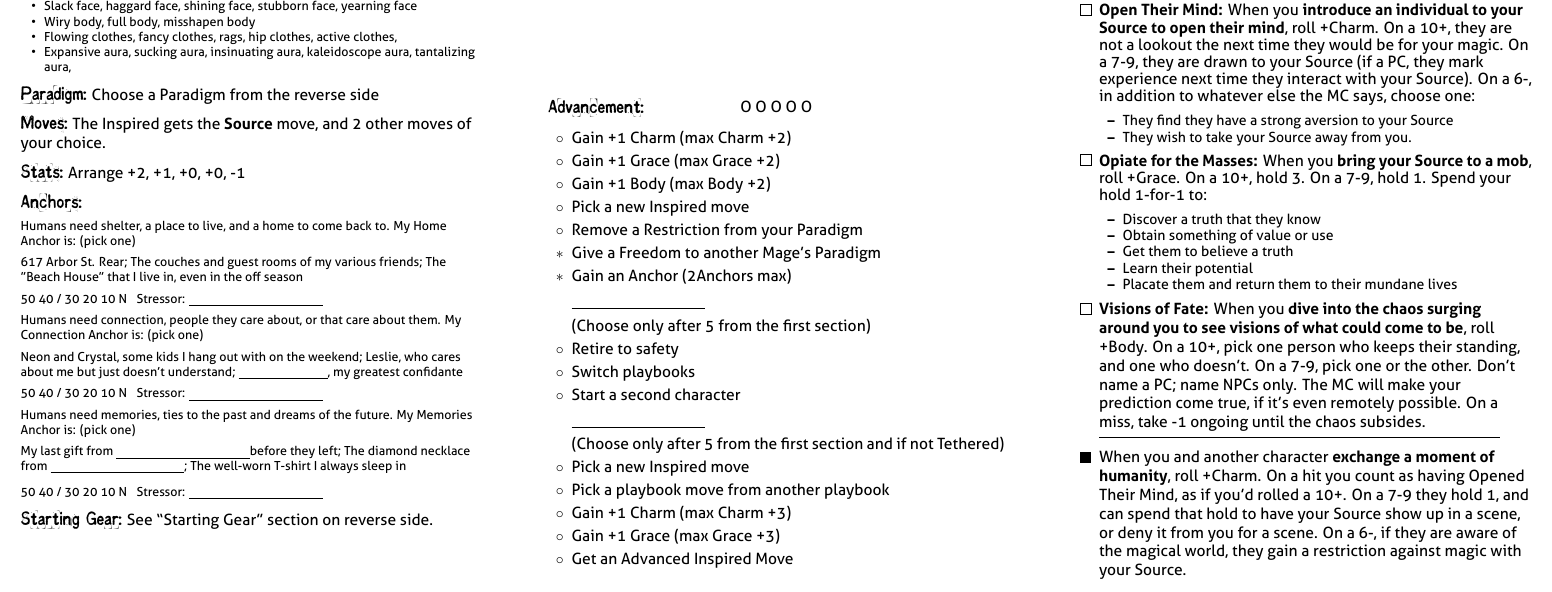
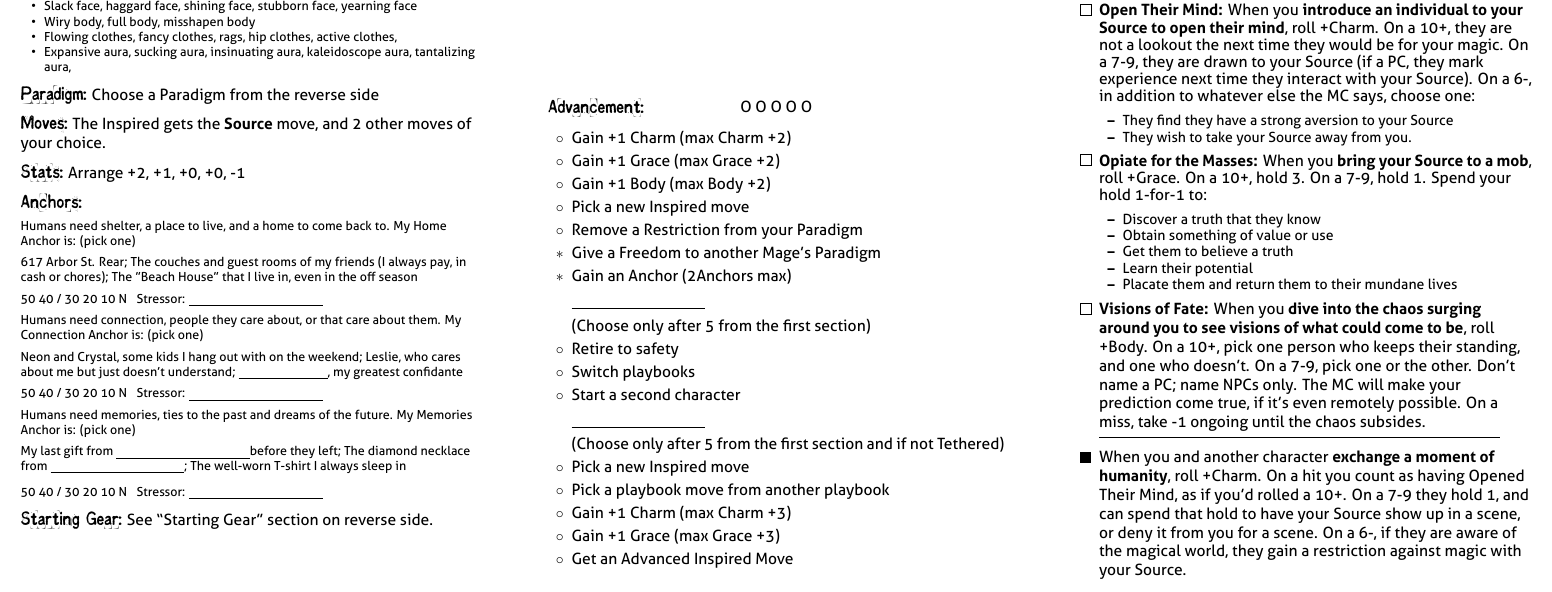
Before and after one commit to epw/consensus, a LaTeX document (inspired.tex): part of page 2 of 2, cut so that both start at the same text. Compiled offline with XeLaTeX.

Commit message:
Update inspired.tex

```diff
--- a/inspired.tex
+++ b/inspired.tex
@@ -45,7 +45,7 @@ Will +0, Wits +1, Charm +0, Grace +2, Body +0
 
 \renewcommand{\HomeAnchorItems}{
 \item 617 Arbor St. Rear
-\item The couches and guest rooms of my various friends
+\item The couches and guest rooms of my friends (I always pay, in cash or chores)
 \item The "Beach House" that I live in, even in the off season
 }
 
```
